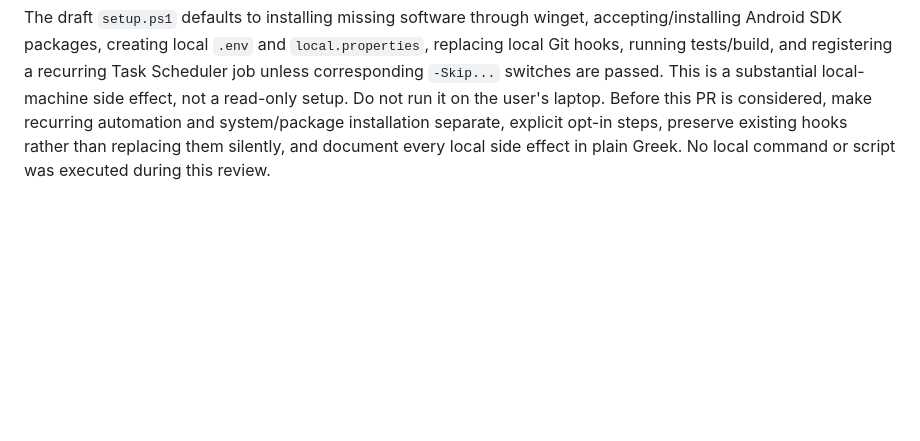
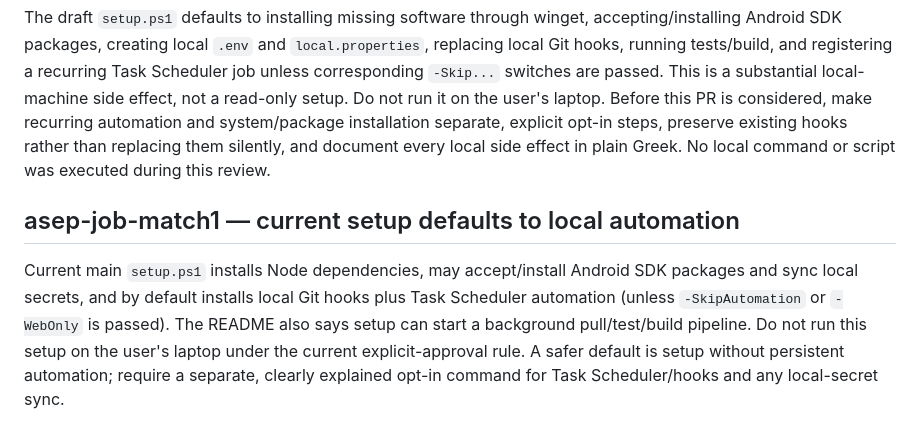
Before and after one commit to kostasmigk-cpu/MikemigkDev, a Markdown page: SECURITY_TRIAGE_2026-10-16.md, the part around the change. Rendered like a GitHub page; blank space fills up the shorter version.

Commit message:
docs: record ASEP local automation default

```diff
--- a/SECURITY_TRIAGE_2026-10-16.md
+++ b/SECURITY_TRIAGE_2026-10-16.md
@@ -96,3 +96,8 @@ Current `app/src/main/AndroidManifest.xml` on main declares `android:allowBackup
 ## MyTurn PR #6 — setup defaults conflict with the user's explicit-approval safety rule
 
 The draft `setup.ps1` defaults to installing missing software through winget, accepting/installing Android SDK packages, creating local `.env` and `local.properties`, replacing local Git hooks, running tests/build, and registering a recurring Task Scheduler job unless corresponding `-Skip...` switches are passed. This is a substantial local-machine side effect, not a read-only setup. Do not run it on the user's laptop. Before this PR is considered, make recurring automation and system/package installation separate, explicit opt-in steps, preserve existing hooks rather than replacing them silently, and document every local side effect in plain Greek. No local command or script was executed during this review.
+
+
+## asep-job-match1 — current setup defaults to local automation
+
+Current main `setup.ps1` installs Node dependencies, may accept/install Android SDK packages and sync local secrets, and by default installs local Git hooks plus Task Scheduler automation (unless `-SkipAutomation` or `-WebOnly` is passed). The README also says setup can start a background pull/test/build pipeline. Do not run this setup on the user's laptop under the current explicit-approval rule. A safer default is setup without persistent automation; require a separate, clearly explained opt-in command for Task Scheduler/hooks and any local-secret sync.
```
